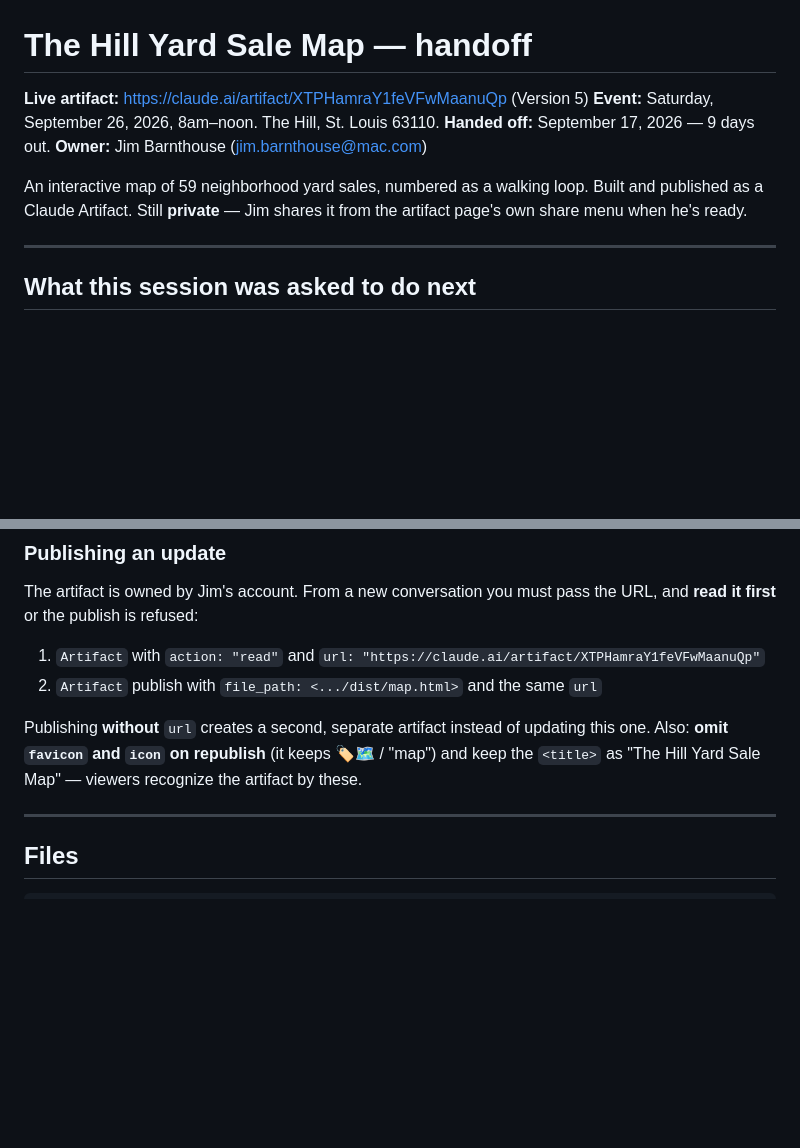
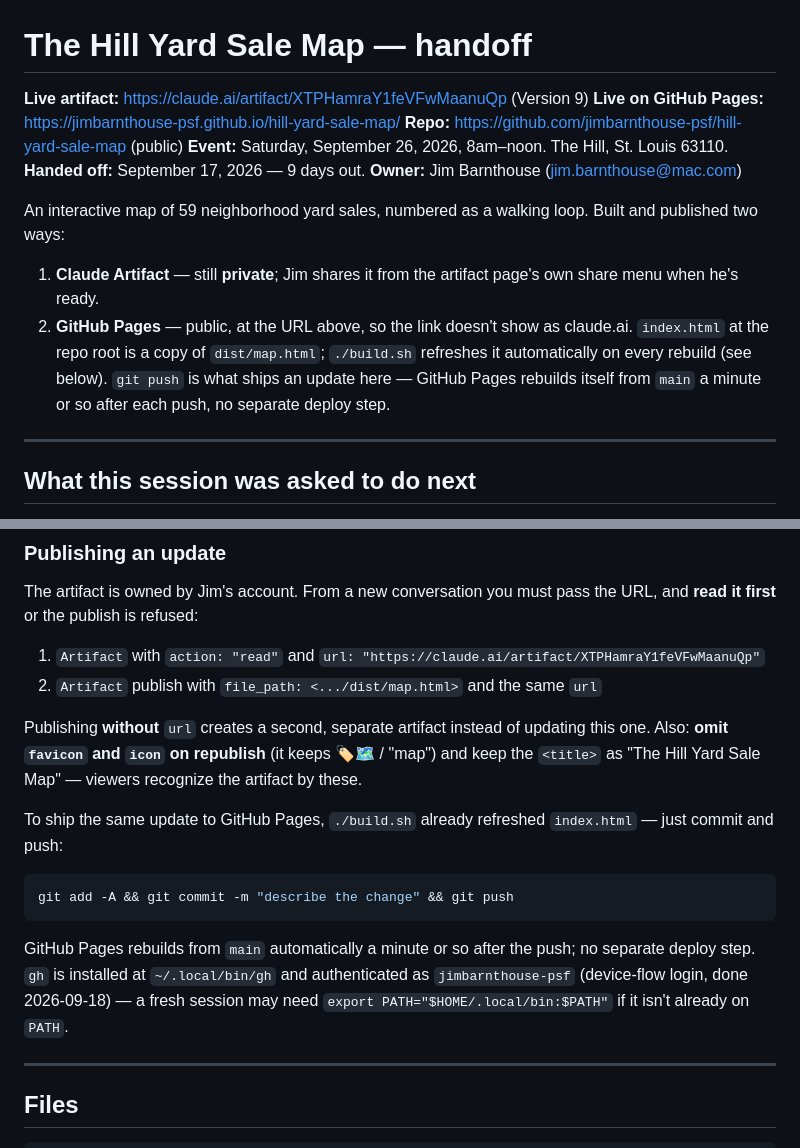
Before and after one commit to jimbarnthouse-psf/hill-yard-sale-map, a Markdown page: HANDOFF.md, 2 parts joined by grey strips. Drawn GitHub-style; blank space fills up the shorter version.

Commit message:
Document GitHub Pages as a second publish target

````diff
--- a/HANDOFF.md
+++ b/HANDOFF.md
@@ -1,13 +1,22 @@
 # The Hill Yard Sale Map — handoff
 
-**Live artifact:** https://claude.ai/artifact/XTPHamraY1feVFwMaanuQp (Version 5)
+**Live artifact:** https://claude.ai/artifact/XTPHamraY1feVFwMaanuQp (Version 9)
+**Live on GitHub Pages:** https://jimbarnthouse-psf.github.io/hill-yard-sale-map/
+**Repo:** https://github.com/jimbarnthouse-psf/hill-yard-sale-map (public)
 **Event:** Saturday, September 26, 2026, 8am–noon. The Hill, St. Louis 63110.
 **Handed off:** September 17, 2026 — 9 days out.
 **Owner:** Jim Barnthouse (jim.barnthouse@mac.com)
 
 An interactive map of 59 neighborhood yard sales, numbered as a walking loop.
-Built and published as a Claude Artifact. Still **private** — Jim shares it from
-the artifact page's own share menu when he's ready.
+Built and published two ways:
+
+1. **Claude Artifact** — still **private**; Jim shares it from the artifact
+   page's own share menu when he's ready.
+2. **GitHub Pages** — public, at the URL above, so the link doesn't show as
+   claude.ai. `index.html` at the repo root is a copy of `dist/map.html`;
+   `./build.sh` refreshes it automatically on every rebuild (see below).
+   `git push` is what ships an update here — GitHub Pages rebuilds itself
+   from `main` a minute or so after each push, no separate deploy step.
 
 ---
 
@@ -96,6 +105,18 @@ URL, and **read it first** or the publish is refused:
 Publishing **without** `url` creates a second, separate artifact instead of updating
 this one. Also: **omit `favicon` and `icon` on republish** (it keeps 🏷️🗺️ / "map") and
 keep the `<title>` as "The Hill Yard Sale Map" — viewers recognize the artifact by these.
+
+To ship the same update to GitHub Pages, `./build.sh` already refreshed
+`index.html` — just commit and push:
+
+```bash
+git add -A && git commit -m "describe the change" && git push
+```
+
+GitHub Pages rebuilds from `main` automatically a minute or so after the push;
+no separate deploy step. `gh` is installed at `~/.local/bin/gh` and authenticated
+as `jimbarnthouse-psf` (device-flow login, done 2026-09-18) — a fresh session may
+need `export PATH="$HOME/.local/bin:$PATH"` if it isn't already on `PATH`.
 
 ---
 
````
